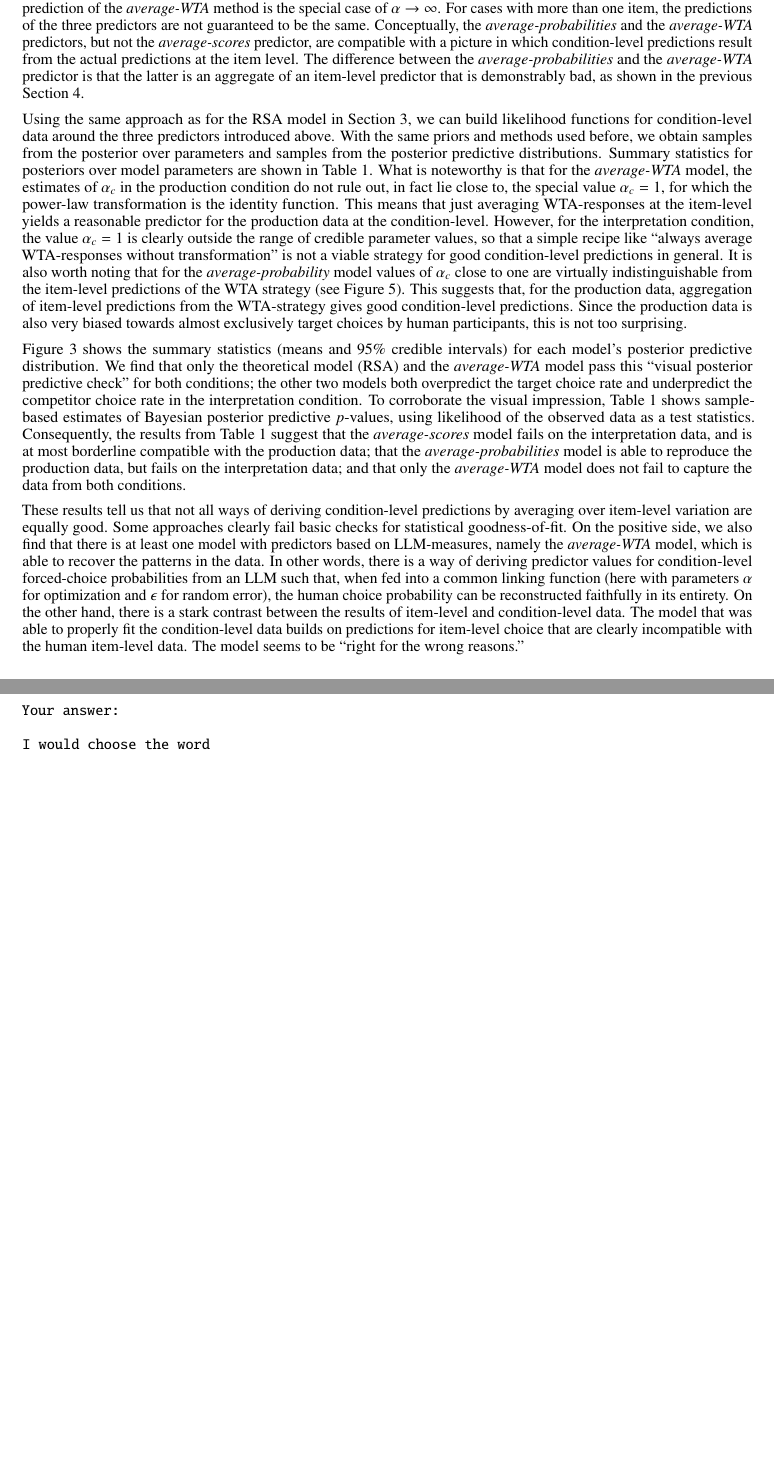
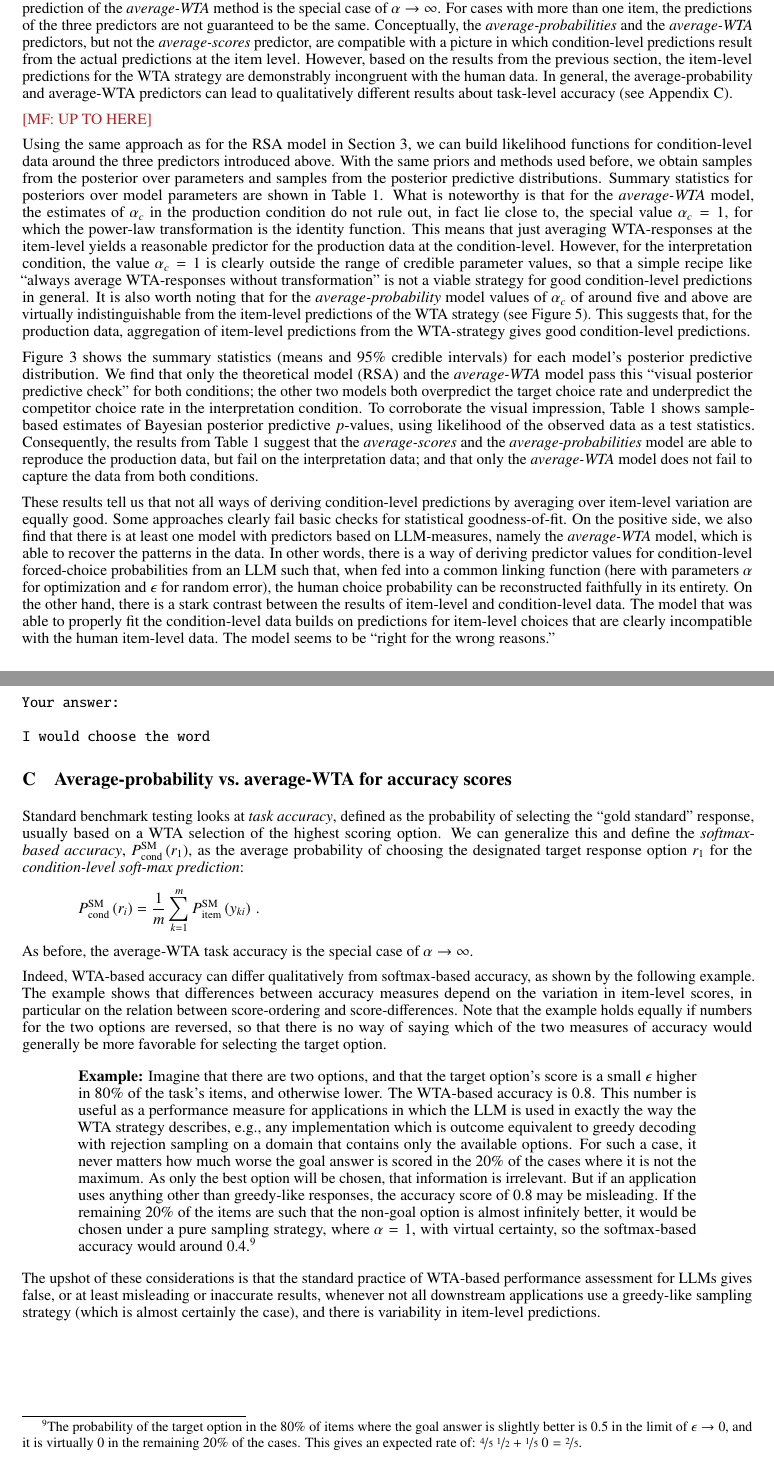
Before and after one commit to CogSciPrag/LLM-distPred-refGames, a LaTeX paper (04-paper/paper-LLM-probmod.tex): two parts of pages 11 and 18 of 19, joined at a grey line, cut so that both start at the same text. The pictures show the PDF file 04-paper/paper-LLM-probmod.pdf that the author committed with the source.

Commit message:
updated §5, added LLaMA results intepretation

```diff
--- a/04-paper/paper-LLM-probmod.tex
+++ b/04-paper/paper-LLM-probmod.tex
@@ -579,7 +579,7 @@ The \emph{average-probabilities predictor} first transposes scores into probabil
     \tag*{\textcolor{gray}{[average probabilities (wide-scope aggregation)]}}
 \end{align*}
 %
-Finally, the \emph{average-WTA predictor} considers the prediction of the WTA strategy as the basic item-level unit to aggregate over.
+Finally, the \emph{average-WTA predictor} considers the prediction of the WTA strategy (a softmax with $\alpha \rightarrow \infty$) as the basic item-level unit to aggregate over.
 To add parameterized scaling to this method, a power-law transformation is a natural choice:
 \begin{align*}
   % & \textbf{intermediate-scope aggregation} \\
@@ -587,14 +587,17 @@ To add parameterized scaling to this method, a power-law transformation is a nat
     \propto  \left [ \frac{1}{m} \ \sum_{k=1}^{m} P_{\text{item}}^{\text{WTA}}(y_{ki} \mid C) \right ]^{\alpha_{c}}\,,
     \tag*{\textcolor{gray}{[average WTA (intermediate-scope aggregation)]}}
 \end{align*}
-where $P_{\text{item}}^{\text{WTA}}(y_{ki} \mid C) = \lim_{\alpha} P_{\text{item}}^{\text{LLM}}(y_{ki} \mid C, \alpha)$.
+where $P_{\text{item}}^{\text{WTA}}(y_{ki} \mid C) = \lim_{\alpha \rightarrow \infty} P_{\text{item}}^{\text{LLM}}(y_{ki} \mid C, \alpha)$.
 \bigskip
 
 
-The \emph{average-scores} and \emph{average-probabilities} predictions are equivalent if there is only one item, in which case the prediction of the \emph{average-WTA} method is the special case of $\alpha \rightarrow \infty$.
+The \emph{average-scores} and \emph{average-probabilities} predictors are equivalent if there is only one item, in which case the prediction of the \emph{average-WTA} method is the special case of $\alpha \rightarrow \infty$.
 For cases with more than one item, the predictions of the three predictors are not guaranteed to be the same.
 Conceptually, the \emph{average-probabilities} and the \emph{average-WTA} predictors, but not the \emph{average-scores} predictor, are compatible with a picture in which condition-level predictions result from the actual predictions at the item level.
-The difference between the \emph{average-probabilities} and the \emph{average-WTA} predictor is that the latter is an aggregate of an item-level predictor that is demonstrably bad, as shown in the previous Section~\ref{sec:item-level-pred}.
+However, based on the results from the previous section, the item-level predictions for the WTA strategy are demonstrably incongruent with the human data.
+In general, the average-probability and average-WTA predictors can lead to qualitatively different results about task-level accuracy (see Appendix~\ref{sec:aver-prob-vs}).
+
+\mf{UP TO HERE}
 
 Using the same approach as for the RSA model in Section~\ref{sec:model-pred-from}, we can build likelihood functions for condition-level data around the three predictors introduced above.
 With the same priors and methods used before, we obtain samples from the posterior over parameters and samples from the posterior predictive distributions.
@@ -602,27 +605,40 @@ Summary statistics for posteriors over model parameters are shown in Table~\ref{
 What is noteworthy is that for the \emph{average-WTA} model, the estimates of $\alpha_{c}$ in the production condition do not rule out, in fact lie close to, the special value $\alpha_{c}=1$, for which the power-law transformation is the identity function.
 This means that just averaging WTA-responses at the item-level yields a reasonable predictor for the production data at the condition-level.
 However, for the interpretation condition, the value $\alpha_{c}=1$ is clearly outside the range of credible parameter values, so that a simple recipe like ``always average WTA-responses without transformation'' is not a viable strategy for good condition-level predictions in general.
-It is also worth noting that for the \emph{average-probability} model values of $\alpha_{c}$ close to one are virtually indistinguishable from the item-level predictions of the WTA strategy (see Figure~\ref{fig:closeness-target-item-level}).
+It is also worth noting that for the \emph{average-probability} model values of $\alpha_{c}$ of around five and above are virtually indistinguishable from the item-level predictions of the WTA strategy (see Figure~\ref{fig:closeness-target-item-level}).
 This suggests that, for the production data, aggregation of item-level predictions from the WTA-strategy gives good condition-level predictions.
-Since the production data is also very biased towards almost exclusively target choices by human participants, this is not too surprising.
 
 Figure~\ref{fig:refgame-counts} shows the summary statistics (means and 95\% credible intervals) for each model's posterior predictive distribution.
 We find that only the theoretical model (RSA) and the \emph{average-WTA} model pass this ``visual posterior predictive check'' for both conditions; the other two models both overpredict the target choice rate and underpredict the competitor choice rate in the interpretation condition.
 To corroborate the visual impression, Table~\ref{tab:sumStats} shows sample-based estimates of Bayesian posterior predictive $p$-values, using likelihood of the observed data as a test statistics.
-Consequently, the results from Table~\ref{tab:sumStats} suggest that the \emph{average-scores} model fails on the interpretation data, and is at most borderline compatible with the production data; that the \emph{average-probabilities} model is able to reproduce the production data, but fails on the interpretation data; and that only the \emph{average-WTA} model does not fail to capture the data from both conditions.
+Consequently, the results from Table~\ref{tab:sumStats} suggest that the \emph{average-scores} and the \emph{average-probabilities} model are able to reproduce the production data, but fail on the interpretation data; and that only the \emph{average-WTA} model does not fail to capture the data from both conditions.
 
 These results tell us that not all ways of deriving condition-level predictions by averaging over item-level variation are equally good.
 Some approaches clearly fail basic checks for statistical goodness-of-fit.
 On the positive side, we also find that there is at least one model with predictors based on LLM-measures, namely the \emph{average-WTA} model, which is able to recover the patterns in the data.
 In other words, there is a way of deriving predictor values for condition-level forced-choice probabilities from an LLM such that, when fed into a common linking function (here with parameters $\alpha$ for optimization and $\epsilon$ for random error), the human choice probability can be reconstructed faithfully in its entirety.
 On the other hand, there is a stark contrast between the results of item-level and condition-level data.
-The model that was able to properly fit the condition-level data builds on predictions for item-level choice that are clearly incompatible with the human item-level data.
+The model that was able to properly fit the condition-level data builds on predictions for item-level choices that are clearly incompatible with the human item-level data.
 The model seems to be ``right for the wrong reasons.''
 
 %%%%%%%%%%%%%%%%%%%%%%%%%%%%%%%%%%%%%%%%%%%%%%%%%%
 \section{Generalizing to other LLM backends}
 \label{sec:gener-other-llm}
 %%%%%%%%%%%%%%%%%%%%%%%%%%%%%%%%%%%%%%%%%%%%%%%%%%
+
+All previous results where obtained for LMM predictions derived from GPT-3.5 turbo.
+To investigate whether key results replicate for other LLMs and scales, we ran the exact same analyses for item- and condition-level data also for scores derived from variants of LLaMA2 \citep{TouvronLavril2023:LLaMA:-Open-and}, in particular the 7, 13 and 70 billion parameter versions of the versions fine-tuned with human feedback only (marked as `hf' in the following) and based on human feedback and chat data (marked as `chat').
+Table~\ref{tab:sumStats-LLaMA2} shows the relevant summary statistics and Bayesian posterior predictive $p$-values.
+Figure~\ref{fig:LLaMA-results-vPPC} shows visual posterior predictive checks for the condition-level data.
+The plots show the differences between human counts for each condition and option and the models' posterior predictions.
+We find that the average-WTA predictor is consistently able to capture the data from the production condition except for one of the six models (LLaMA2-chat 70B).
+However, the average-WTA predictor only recovers the interpretation data for only one of the six models (LLaMA2-chat 13B).
+Interestingly, for this LLM as backend for scoring, also the average-probability predictor is able to recover the interpretation data, unlike for the GPT-3.5 backend.
+
+\mf{TODO: item-level; check estimated alphas for condition-level!?}
+
+
+In sum, we find general support for the previous conclusion that the average-WTA predictor is most successful in capturing the condition-level data, but we also find variability in which method of aggregation works well with which LLM as scoring model.
 
 \begin{figure}[t]
   \centering
@@ -840,6 +856,37 @@ Your answer:
 I would choose the word
 \end{verbatim}
 
+%%%%%%%%%%%%%%%%%%%%%%%%%%%%%%%%%%%%%%%%%%%%%%%%%%
+\section{Average-probability vs.~average-WTA for accuracy scores}
+\label{sec:aver-prob-vs}
+%%%%%%%%%%%%%%%%%%%%%%%%%%%%%%%%%%%%%%%%%%%%%%%%%%
+
+Standard benchmark testing looks at \emph{task accuracy}, defined as the probability of selecting the ``gold standard'' response, usually based on a WTA selection of the highest scoring option.
+We can generalize this and define the \emph{softmax-based accuracy}, $P_{\text{cond}}^{\text{SM}}\left(r_{1} \right)$, as the average probability of choosing the designated target response option $r_{1}$ for the \emph{condition-level soft-max prediction}:
+\begin{align*}
+  P_{\text{cond}}^{\text{SM}}\left(r_{i} \right) = \frac{1}{m} \sum_{k = 1}^{m} P_{\text{item}}^{\text{SM}} \left(y_{ki} \right)\,.
+\end{align*}
+As before, the average-WTA task accuracy is the special case of $\alpha \rightarrow\infty$.
+
+Indeed, WTA-based accuracy can differ qualitatively from softmax-based accuracy, as shown by the following example.
+The example shows that differences between accuracy measures depend on the variation in item-level scores, in particular on the relation between score-ordering and score-differences.
+Note that the example holds equally if numbers for the two options are reversed, so that there is no way of saying which of the two measures of accuracy would generally be more favorable for selecting the target option.
+%
+\begin{quote}
+  % \ex \label{bsp:exmpl-diff-WTA-SM}
+  \textbf{Example:}
+  Imagine that there are two options, and that the target option's score is a small $\epsilon$ higher in 80\% of the task's items, and otherwise lower.
+  The WTA-based accuracy is 0.8.
+  This number is useful as a performance measure for applications in which the LLM is used in exactly the way the WTA strategy describes, e.g., any implementation which is outcome equivalent to greedy decoding with rejection sampling on a domain that contains only the available options.
+  For such a case, it never matters how much worse the goal answer is scored in the 20\% of the cases where it is not the maximum.
+  As only the best option will be chosen, that information is irrelevant.
+  But if an application uses anything other than greedy-like responses, the accuracy score of 0.8 may be misleading.
+  If the remaining 20\% of the items are such that the non-goal option is almost infinitely better, it would be chosen under a pure sampling strategy, where $\alpha = 1$, with virtual certainty, so the softmax-based accuracy would around 0.4.\footnote{The probability of the target option in the 80\% of items where the goal answer is slightly better is 0.5 in the limit of $\epsilon \rightarrow 0$, and it is virtually 0 in the remaining 20\% of the cases. This gives an expected rate of: $\nicefrac{4}{5} \ \nicefrac{1}{2} + \nicefrac{1}{5} \ 0 = \nicefrac{2}{5}$.}
+\end{quote}
+%
+The upshot of these considerations is that the standard practice of WTA-based performance assessment for LLMs gives false, or at least misleading or inaccurate results, whenever not all downstream applications use a greedy-like sampling strategy (which is almost certainly the case), and there is variability in item-level predictions.
+
+
 
 % %%%%%%%%%%%%%%%%%%%%%%%%%%%%%%%%%%%%%%%%%%%%%%%%%%
 % \section{Range of prior predictions of intermediate-scope model}
```
Also changed, not shown: 04-paper/paper-LLM-probmod.pdf, 04-paper/paper-LLM-probmod.tex (4 more changed lines).
